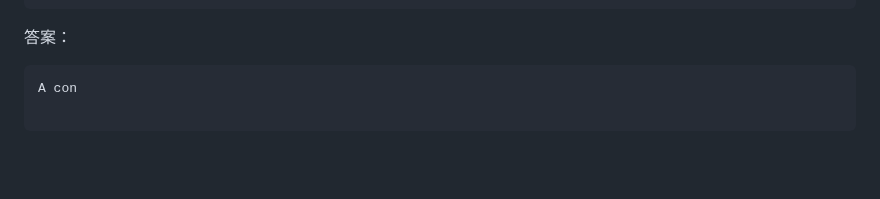
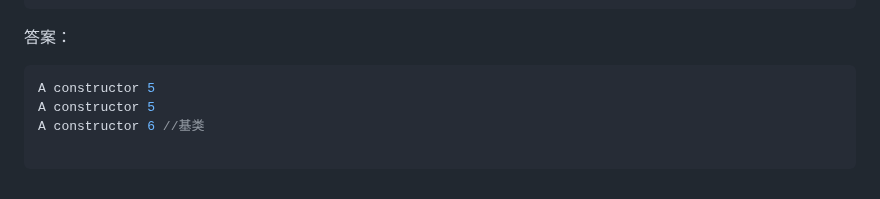
Before and after one commit to Gsheen76/My-Obsidian, a Markdown page: 考研复试/课程笔记.md, the part around the change. GitHub-like rendering; blank space fills up the shorter version.

Commit message:
vault backup: 2026-03-14 15:48:35

````diff
--- a/考研复试/课程笔记.md
+++ b/考研复试/课程笔记.md
@@ -247,7 +247,9 @@ int main() {
 }
 ```
 答案：
- ```c++
- A con
+```c++
+A constructor 5
+A constructor 5
+A constructor 6 //基类
 
- ```
+```
````
